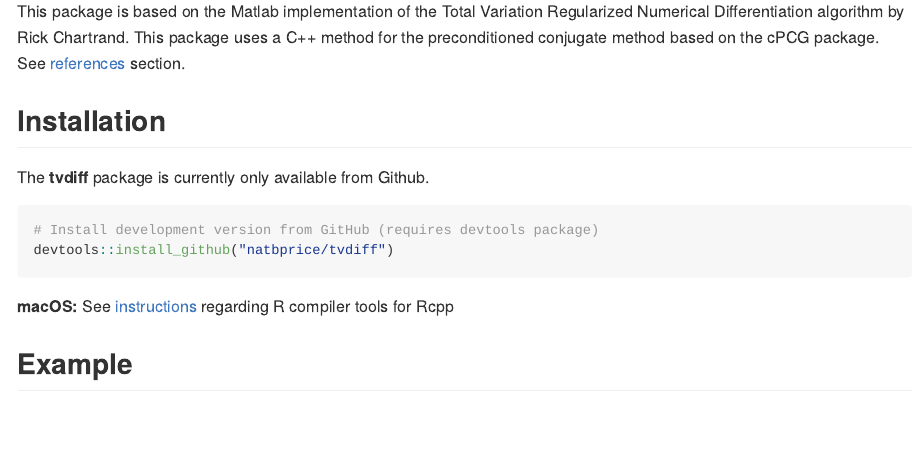
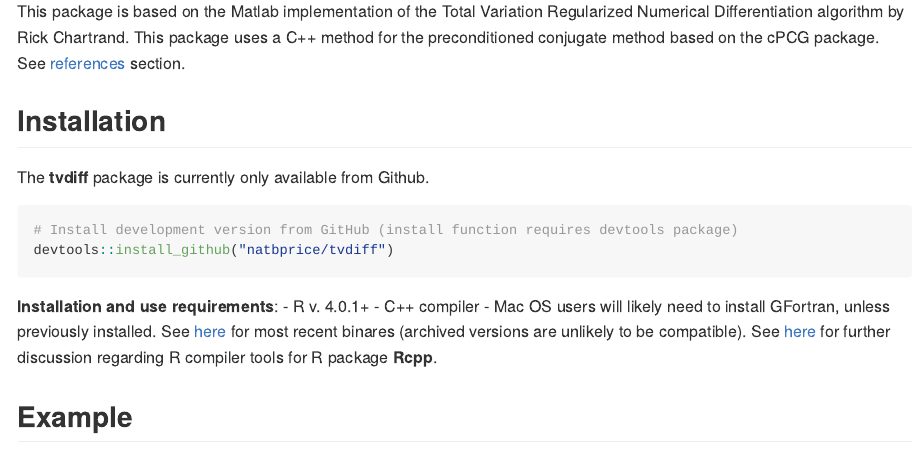
Before and after one commit to natbprice/tvdiff, an R Markdown document (README.Rmd): the page in a window 1100 px wide, from 230 px down. The pictures show the output file README.md that the author committed with the source, drawn offline in the style of GitHub; badge pictures from the web are left out.

Commit message:
Update instructions for installing gfortran for MAC os

```diff
--- a/README.Rmd
+++ b/README.Rmd
@@ -47,8 +47,8 @@
 
 __Installation and use requirements__:
 - R v. 4.0.1+
-- Fortran
-- _For mac OS users_: see [instructions](https://thecoatlessprofessor.com/programming/r-compiler-tools-for-rcpp-on-macos/) regarding R compiler tools for R package **Rcpp**
+- C++ compiler
+- Mac OS users will likely need to install GFortran, unless previously installed. See [here](https://cran.r-project.org/bin/macosx/tools/) for most recent binares (archived versions are unlikely to be compatible). See [here](https://thecoatlessprofessor.com/programming/r-compiler-tools-for-rcpp-on-macos/) for further discussion regarding R compiler tools for R package **Rcpp**.
 
 
 ## Example
```
Also changed, not shown: README.md.
